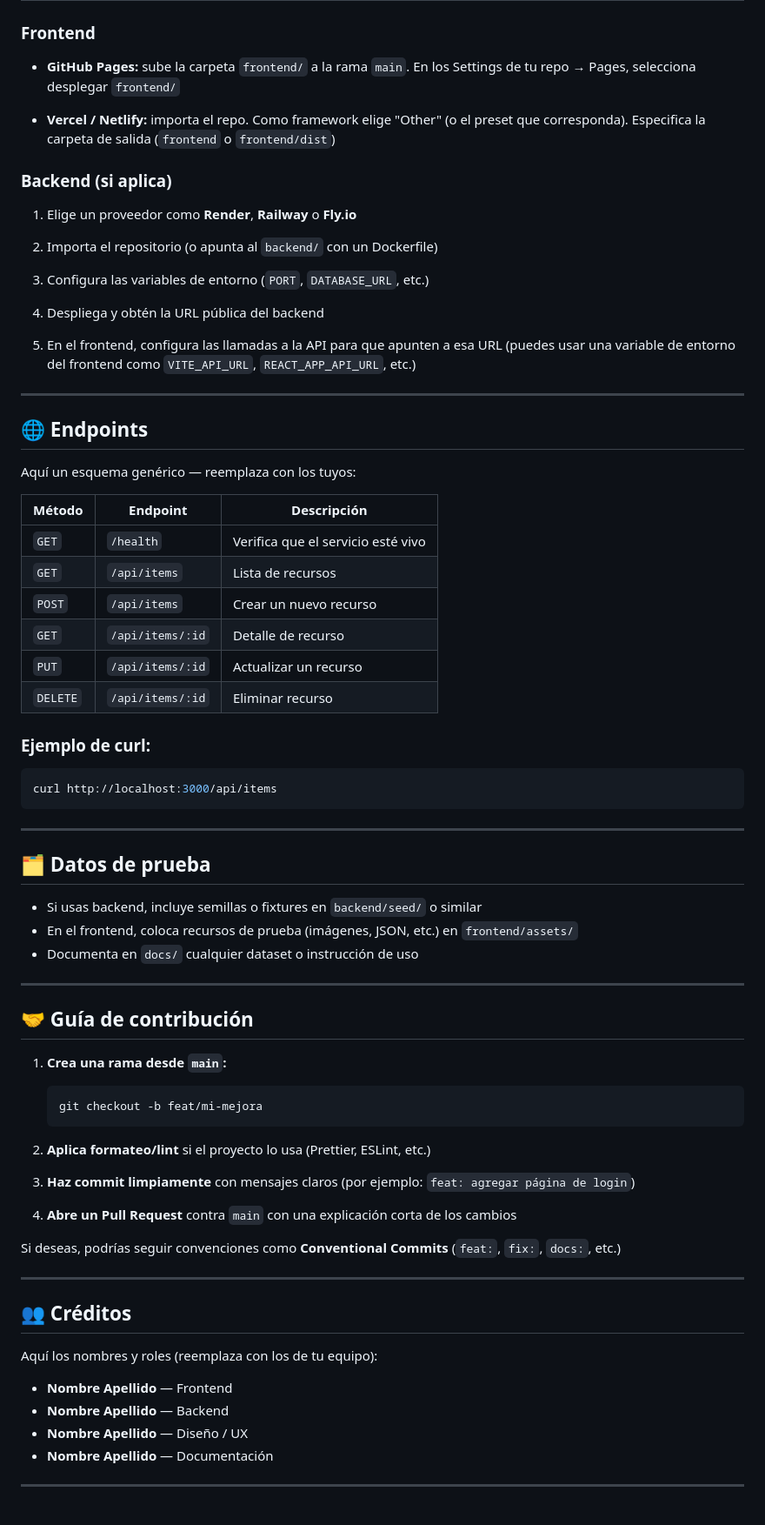
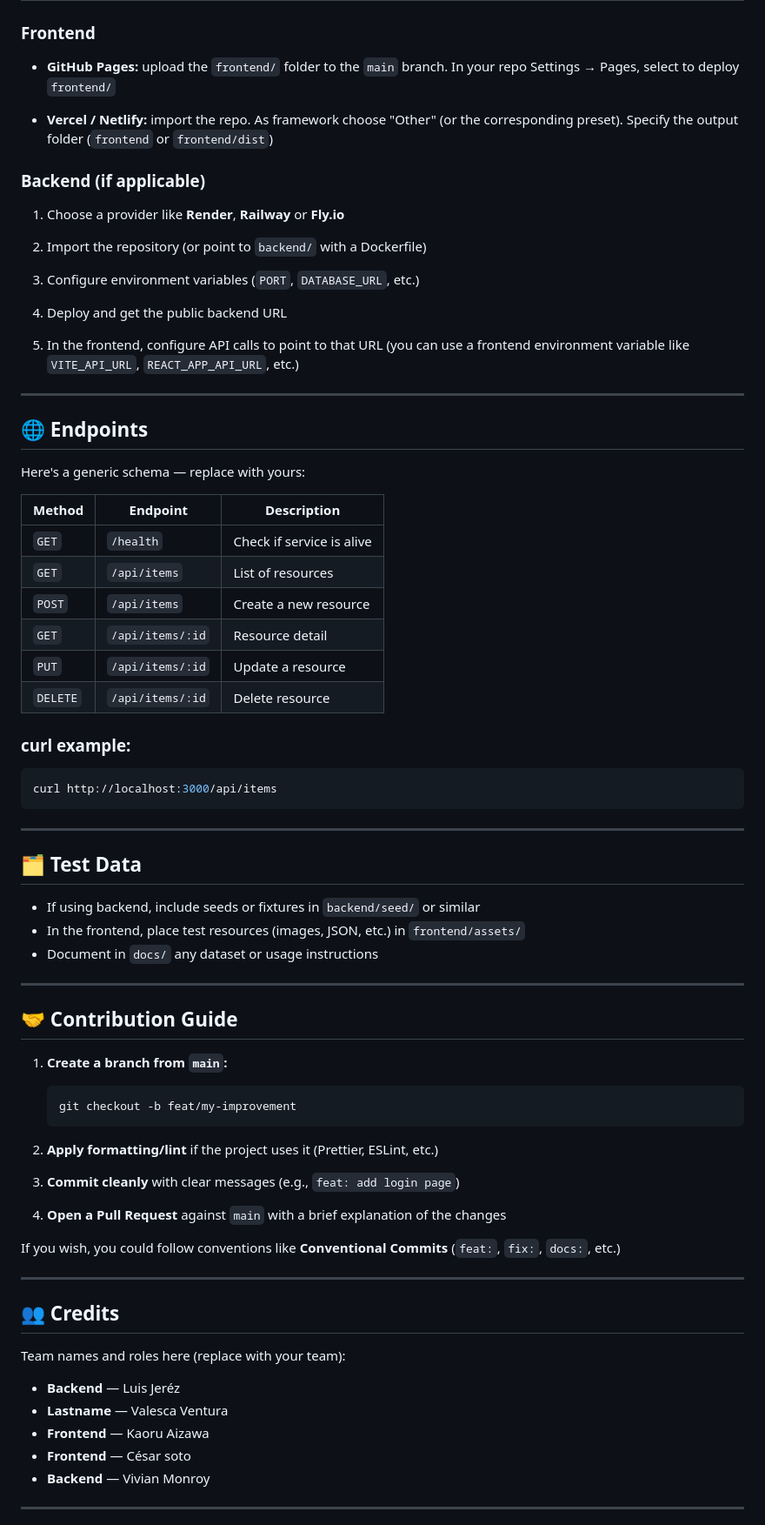
Before and after one commit to lpe228095-maker/Informaticos-CSL, a Markdown page: README.md, the part around the change printed below. Shown: that part at 87% size. Drawn GitHub-style.

````diff
--- a/README.md
+++ b/README.md
@@ -168,76 +164,76 @@ API_KEY_EXTERNA=tu_api_key
 
 ### Frontend
 
-- **GitHub Pages:** sube la carpeta `frontend/` a la rama `main`. En los Settings de tu repo → Pages, selecciona desplegar `frontend/`
+- **GitHub Pages:** upload the `frontend/` folder to the `main` branch. In your repo Settings → Pages, select to deploy `frontend/`
 
-- **Vercel / Netlify:** importa el repo. Como framework elige "Other" (o el preset que corresponda). Especifica la carpeta de salida (`frontend` o `frontend/dist`)
+- **Vercel / Netlify:** import the repo. As framework choose "Other" (or the corresponding preset). Specify the output folder (`frontend` or `frontend/dist`)
 
-### Backend (si aplica)
+### Backend (if applicable)
 
-1. Elige un proveedor como **Render**, **Railway** o **Fly.io**
+1. Choose a provider like **Render**, **Railway** or **Fly.io**
 
-2. Importa el repositorio (o apunta al `backend/` con un Dockerfile)
+2. Import the repository (or point to `backend/` with a Dockerfile)
 
-3. Configura las variables de entorno (`PORT`, `DATABASE_URL`, etc.)
+3. Configure environment variables (`PORT`, `DATABASE_URL`, etc.)
 
-4. Despliega y obtén la URL pública del backend
+4. Deploy and get the public backend URL
 
-5. En el frontend, configura las llamadas a la API para que apunten a esa URL (puedes usar una variable de entorno del frontend como `VITE_API_URL`, `REACT_APP_API_URL`, etc.)
+5. In the frontend, configure API calls to point to that URL (you can use a frontend environment variable like `VITE_API_URL`, `REACT_APP_API_URL`, etc.)
 
 ---
 
 ## 🌐 Endpoints
 
-Aquí un esquema genérico — reemplaza con los tuyos:
+Here's a generic schema — replace with yours:
 
-| Método | Endpoint | Descripción |
+| Method | Endpoint | Description |
 |--------|----------|-------------|
-| `GET` | `/health` | Verifica que el servicio esté vivo |
-| `GET` | `/api/items` | Lista de recursos |
-| `POST` | `/api/items` | Crear un nuevo recurso |
-| `GET` | `/api/items/:id` | Detalle de recurso |
-| `PUT` | `/api/items/:id` | Actualizar un recurso |
-| `DELETE` | `/api/items/:id` | Eliminar recurso |
+| `GET` | `/health` | Check if service is alive |
+| `GET` | `/api/items` | List of resources |
+| `POST` | `/api/items` | Create a new resource |
+| `GET` | `/api/items/:id` | Resource detail |
+| `PUT` | `/api/items/:id` | Update a resource |
+| `DELETE` | `/api/items/:id` | Delete resource |
 
-### Ejemplo de curl:
+### curl example:
 ```bash
 curl http://localhost:3000/api/items
 ```
 
 ---
 
-## 🗂️ Datos de prueba
+## 🗂️ Test Data
 
-- Si usas backend, incluye semillas o fixtures en `backend/seed/` o similar
-- En el frontend, coloca recursos de prueba (imágenes, JSON, etc.) en `frontend/assets/`
-- Documenta en `docs/` cualquier dataset o instrucción de uso
+- If using backend, include seeds or fixtures in `backend/seed/` or similar
+- In the frontend, place test resources (images, JSON, etc.) in `frontend/assets/`
+- Document in `docs/` any dataset or usage instructions
 
 ---
 
-## 🤝 Guía de contribución
+## 🤝 Contribution Guide
 
-1. **Crea una rama desde `main`:**
+1. **Create a branch from `main`:**
    ```bash
-   git checkout -b feat/mi-mejora
+   git checkout -b feat/my-improvement
    ```
 
-2. **Aplica formateo/lint** si el proyecto lo usa (Prettier, ESLint, etc.)
+2. **Apply formatting/lint** if the project uses it (Prettier, ESLint, etc.)
 
-3. **Haz commit limpiamente** con mensajes claros (por ejemplo: `feat: agregar página de login`)
+3. **Commit cleanly** with clear messages (e.g., `feat: add login page`)
 
-4. **Abre un Pull Request** contra `main` con una explicación corta de los cambios
+4. **Open a Pull Request** against `main` with a brief explanation of the changes
 
-Si deseas, podrías seguir convenciones como **Conventional Commits** (`feat:`, `fix:`, `docs:`, etc.)
+If you wish, you could follow conventions like **Conventional Commits** (`feat:`, `fix:`, `docs:`, etc.)
 
 ---
 
-## 👥 Créditos
+## 👥 Credits
 
-Aquí los nombres y roles (reemplaza con los de tu equipo):
+Team names and roles here (replace with your team):
 
-- **Nombre Apellido** — Frontend
-- **Nombre Apellido** — Backend
-- **Nombre Apellido** — Diseño / UX
-- **Nombre Apellido** — Documentación
-
+- **Backend** — Luis Jeréz
+- **Lastname** — Valesca Ventura
+- **Frontend** — Kaoru Aizawa
+- **Frontend** — César soto
+- **Backend** — Vivian Monroy
 ---
````
Also changed, not shown: other parts of README.md (+72 -88 lines).
